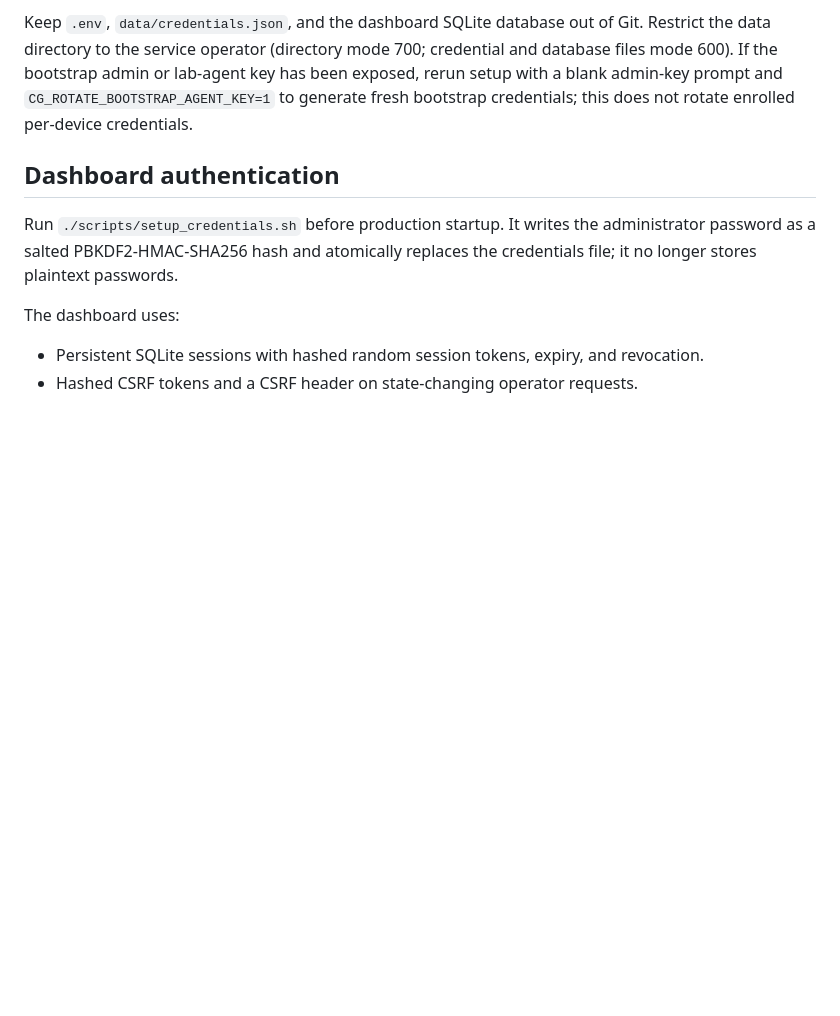
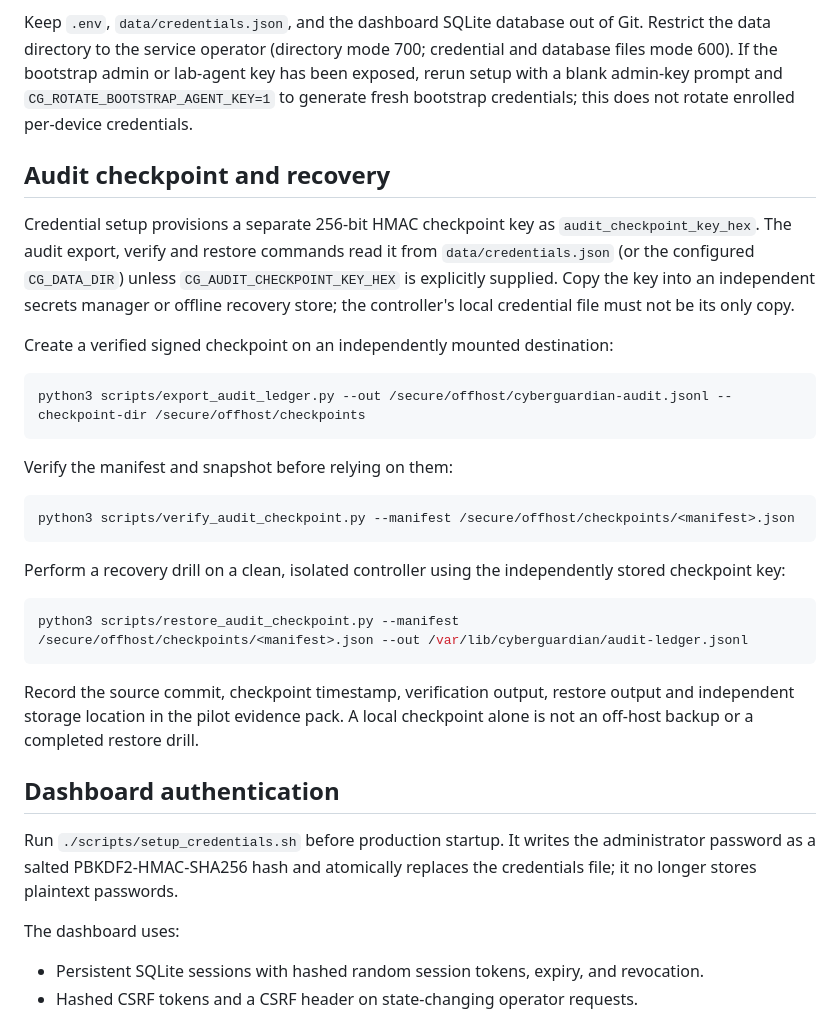
Before and after one commit to trintechdigitaldefense/cyberguardian, a Markdown page: docs/HARDENING.md, the part around the change. GitHub-like rendering; blank space fills up the shorter version.

Commit message:
Document independent audit checkpoint key storage and restore drill

````diff
--- a/docs/HARDENING.md
+++ b/docs/HARDENING.md
@@ -41,6 +41,30 @@ Run `./scripts/setup_credentials.sh` to create the administrator credential and
 All five administrator/service/signing values must be at least 32 bytes and pairwise unique. Never reuse the administrator key as a dashboard, NAD, decision-service or operator-signing secret. Standalone `./start.sh` reads the generated service secrets from `data/credentials.json`; production startup fails before launching services if they are absent, too short or duplicated.
 
 Keep `.env`, `data/credentials.json`, and the dashboard SQLite database out of Git. Restrict the data directory to the service operator (directory mode 700; credential and database files mode 600). If the bootstrap admin or lab-agent key has been exposed, rerun setup with a blank admin-key prompt and `CG_ROTATE_BOOTSTRAP_AGENT_KEY=1` to generate fresh bootstrap credentials; this does not rotate enrolled per-device credentials.
+
+## Audit checkpoint and recovery
+
+Credential setup provisions a separate 256-bit HMAC checkpoint key as `audit_checkpoint_key_hex`. The audit export, verify and restore commands read it from `data/credentials.json` (or the configured `CG_DATA_DIR`) unless `CG_AUDIT_CHECKPOINT_KEY_HEX` is explicitly supplied. Copy the key into an independent secrets manager or offline recovery store; the controller's local credential file must not be its only copy.
+
+Create a verified signed checkpoint on an independently mounted destination:
+
+```bash
+python3 scripts/export_audit_ledger.py --out /secure/offhost/cyberguardian-audit.jsonl --checkpoint-dir /secure/offhost/checkpoints
+```
+
+Verify the manifest and snapshot before relying on them:
+
+```bash
+python3 scripts/verify_audit_checkpoint.py --manifest /secure/offhost/checkpoints/<manifest>.json
+```
+
+Perform a recovery drill on a clean, isolated controller using the independently stored checkpoint key:
+
+```bash
+python3 scripts/restore_audit_checkpoint.py --manifest /secure/offhost/checkpoints/<manifest>.json --out /var/lib/cyberguardian/audit-ledger.jsonl
+```
+
+Record the source commit, checkpoint timestamp, verification output, restore output and independent storage location in the pilot evidence pack. A local checkpoint alone is not an off-host backup or a completed restore drill.
 
 ## Dashboard authentication
 
````
